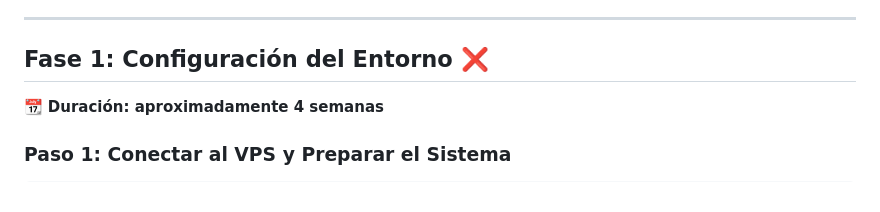
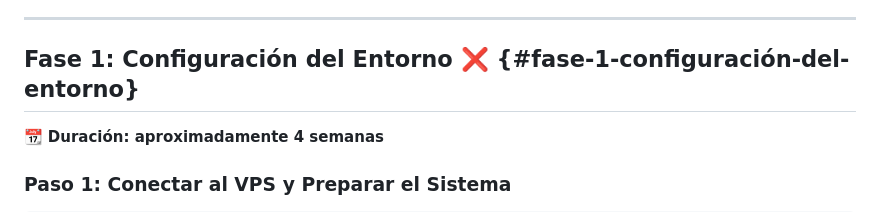
Before and after one commit to StickersHUB1/AUTRA, a Markdown page: README.md, the part around the change. Rendered like a GitHub page.

```diff
--- a/README.md
+++ b/README.md
@@ -16,7 +16,7 @@
 
 ---
 
-## **Fase 1: Configuración del Entorno** ❌
+## **Fase 1: Configuración del Entorno** ❌ {#fase-1-configuración-del-entorno}
 
 📆 **Duración: aproximadamente 4 semanas**
 
```
